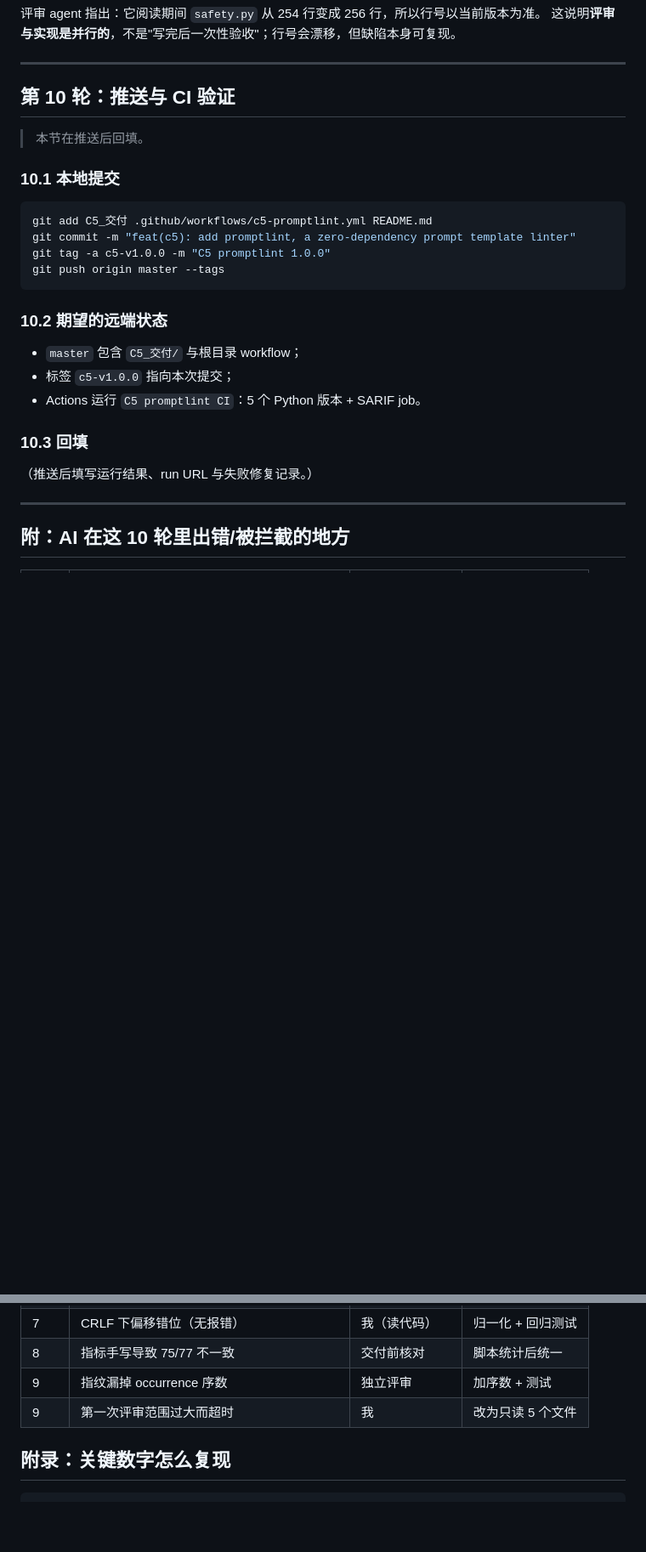
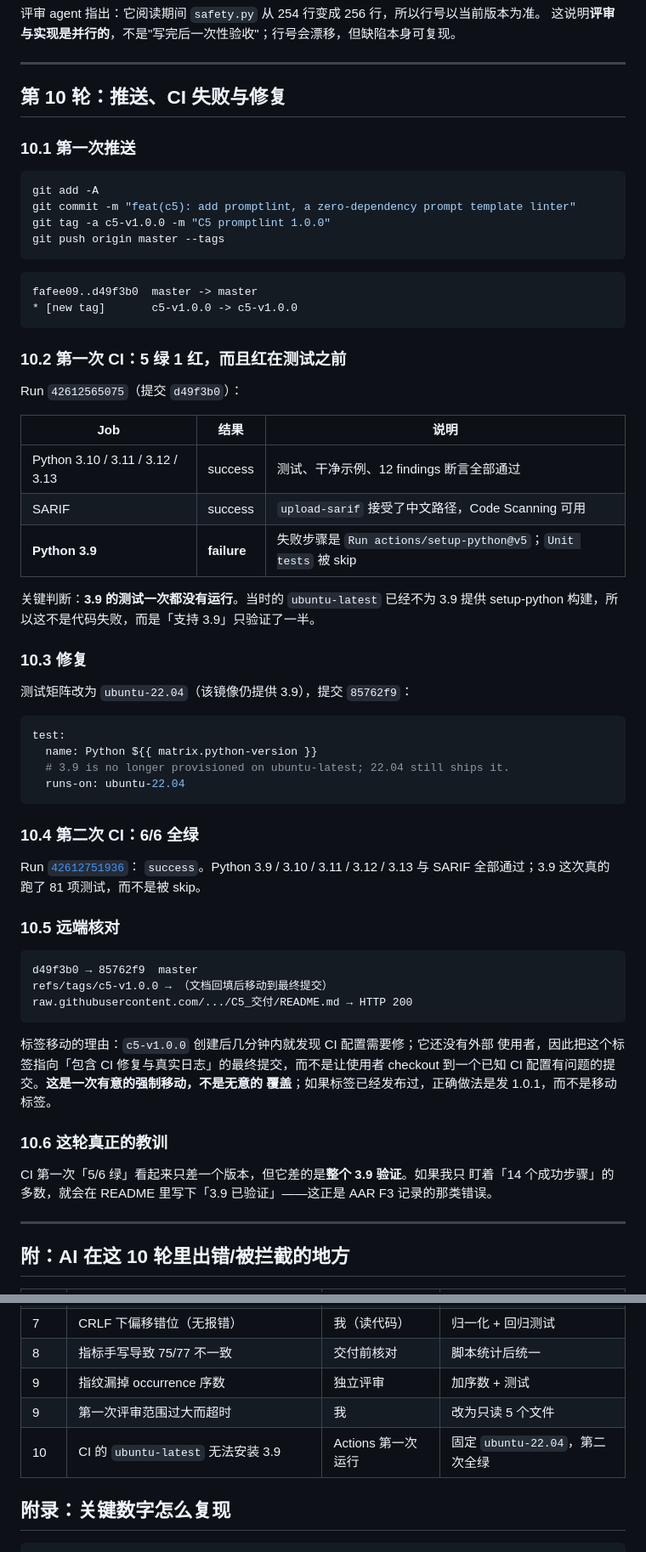
Before and after one commit to 07Meteorain/AI, a Markdown page: C5_交付/AI日志.md, 2 parts joined by grey strips. Shown at 85% size. Rendered like a GitHub page; blank space fills up the shorter version.

Commit message:
docs(c5): record the real CI run and the Python 3.9 runner fix
The first Actions run failed before tests because ubuntu-latest no longer provisions Python 3.9. This records the failure, the ubuntu-22.04 fix, and the green second run (6/6 jobs).

````diff
--- a/C5_交付/AI日志.md
+++ b/C5_交付/AI日志.md
@@ -381,28 +381,70 @@ GitHub 只运行仓库根目录的 `.github/workflows/`。`C5_交付/.github/wor
 
 ---
 
-## 第 10 轮：推送与 CI 验证
+## 第 10 轮：推送、CI 失败与修复
 
-> 本节在推送后回填。
-
-### 10.1 本地提交
+### 10.1 第一次推送
 
 ```bash
-git add C5_交付 .github/workflows/c5-promptlint.yml README.md
+git add -A
 git commit -m "feat(c5): add promptlint, a zero-dependency prompt template linter"
 git tag -a c5-v1.0.0 -m "C5 promptlint 1.0.0"
 git push origin master --tags
 ```
 
-### 10.2 期望的远端状态
+```text
+fafee09..d49f3b0  master -> master
+* [new tag]       c5-v1.0.0 -> c5-v1.0.0
+```
 
-- `master` 包含 `C5_交付/` 与根目录 workflow；
-- 标签 `c5-v1.0.0` 指向本次提交；
-- Actions 运行 `C5 promptlint CI`：5 个 Python 版本 + SARIF job。
+### 10.2 第一次 CI：5 绿 1 红，而且红在测试之前
 
-### 10.3 回填
+Run `42612565075`（提交 `d49f3b0`）：
 
-（推送后填写运行结果、run URL 与失败修复记录。）
+| Job | 结果 | 说明 |
+| --- | --- | --- |
+| Python 3.10 / 3.11 / 3.12 / 3.13 | success | 测试、干净示例、12 findings 断言全部通过 |
+| SARIF | success | `upload-sarif` 接受了中文路径，Code Scanning 可用 |
+| **Python 3.9** | **failure** | 失败步骤是 `Run actions/setup-python@v5`；`Unit tests` 被 skip |
+
+关键判断：**3.9 的测试一次都没有运行**。当时的 `ubuntu-latest` 已经不为 3.9
+提供 setup-python 构建，所以这不是代码失败，而是「支持 3.9」只验证了一半。
+
+### 10.3 修复
+
+测试矩阵改为 `ubuntu-22.04`（该镜像仍提供 3.9），提交 `85762f9`：
+
+```yaml
+test:
+  name: Python ${{ matrix.python-version }}
+  # 3.9 is no longer provisioned on ubuntu-latest; 22.04 still ships it.
+  runs-on: ubuntu-22.04
+```
+
+### 10.4 第二次 CI：6/6 全绿
+
+Run [`42612751936`](https://github.com/07Meteorain/AI/actions/runs/42612751936)：
+`success`。Python 3.9 / 3.10 / 3.11 / 3.12 / 3.13 与 SARIF 全部通过；3.9 这次真的
+跑了 81 项测试，而不是被 skip。
+
+### 10.5 远端核对
+
+```text
+d49f3b0 → 85762f9  master
+refs/tags/c5-v1.0.0 → （文档回填后移动到最终提交）
+raw.githubusercontent.com/.../C5_交付/README.md → HTTP 200
+```
+
+标签移动的理由：`c5-v1.0.0` 创建后几分钟内就发现 CI 配置需要修；它还没有外部
+使用者，因此把这个标签指向「包含 CI 修复与真实日志」的最终提交，而不是让使用者
+checkout 到一个已知 CI 配置有问题的提交。**这是一次有意的强制移动，不是无意的
+覆盖**；如果标签已经发布过，正确做法是发 1.0.1，而不是移动标签。
+
+### 10.6 这轮真正的教训
+
+CI 第一次「5/6 绿」看起来只差一个版本，但它差的是**整个 3.9 验证**。如果我只
+盯着「14 个成功步骤」的多数，就会在 README 里写下「3.9 已验证」——这正是
+AAR F3 记录的那类错误。
 
 ---
 
@@ -418,6 +460,7 @@ git push origin master --tags
 | 8 | 指标手写导致 75/77 不一致 | 交付前核对 | 脚本统计后统一 |
 | 9 | 指纹漏掉 occurrence 序数 | 独立评审 | 加序数 + 测试 |
 | 9 | 第一次评审范围过大而超时 | 我 | 改为只读 5 个文件 |
+| 10 | CI 的 `ubuntu-latest` 无法安装 3.9 | Actions 第一次运行 | 固定 `ubuntu-22.04`，第二次全绿 |
 
 ## 附录：关键数字怎么复现
 
````
Also changed, not shown: C5_交付/AAR复盘.md (+8 -2 lines), C5_交付/提交说明.md (+1 -0 lines).
